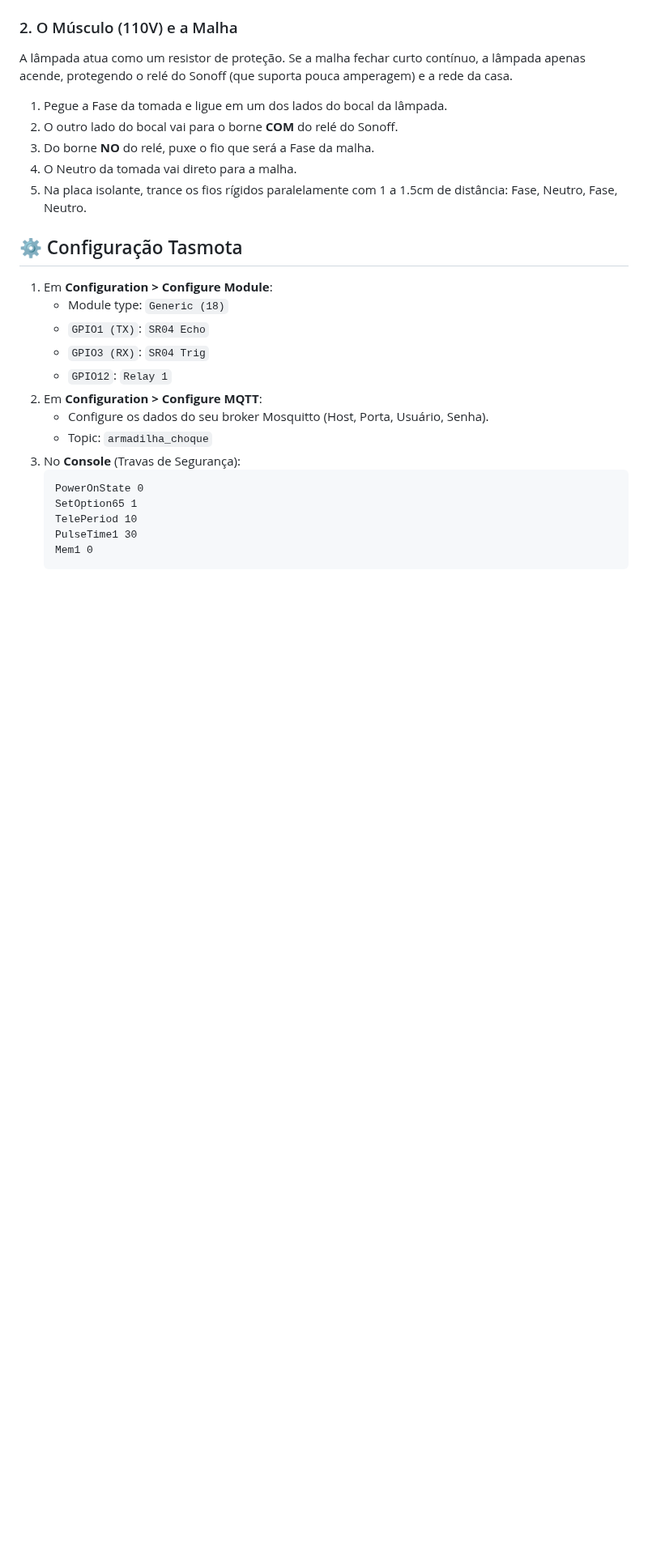
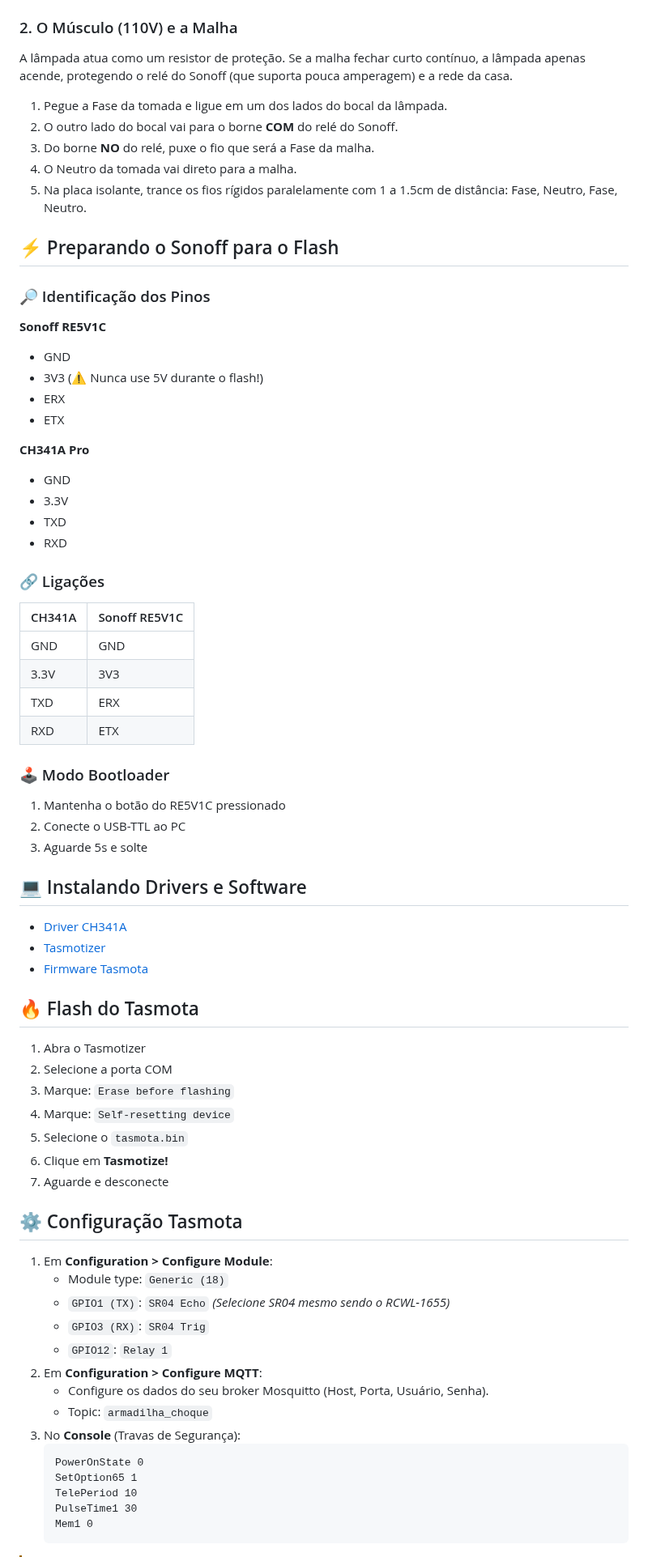
Before and after one commit to CaTeIM/DIY, a Markdown page: armadilha_choque.md, the part around one of its changes. Shown at 81% size. Drawn GitHub-style; blank space fills up the shorter version.

```diff
--- a/armadilha_choque.md
+++ b/armadilha_choque.md
@@ -38,11 +38,58 @@ A lâmpada atua como um resistor de proteção. Se a malha fechar curto contínu
 4. O Neutro da tomada vai direto para a malha.
 5. Na placa isolante, trance os fios rígidos paralelamente com 1 a 1.5cm de distância: Fase, Neutro, Fase, Neutro.
 
+## ⚡ Preparando o Sonoff para o Flash
+
+### 🔎 Identificação dos Pinos
+
+**Sonoff RE5V1C**
+- GND
+- 3V3 (⚠️ Nunca use 5V durante o flash!)
+- ERX
+- ETX
+
+**CH341A Pro**
+- GND
+- 3.3V
+- TXD
+- RXD
+
+### 🔗 Ligações
+
+| CH341A | Sonoff RE5V1C  |
+|--------|----------------|
+| GND    | GND            |
+| 3.3V   | 3V3            |
+| TXD    | ERX            |
+| RXD    | ETX            |
+
+### 🕹️ Modo Bootloader
+
+1. Mantenha o botão do RE5V1C pressionado
+2. Conecte o USB-TTL ao PC
+3. Aguarde 5s e solte
+
+## 💻 Instalando Drivers e Software
+
+- [Driver CH341A](https://wch.cn/downloads/CH341SER_EXE.html)
+- [Tasmotizer](https://github.com/tasmota/tasmotizer/releases)
+- [Firmware Tasmota](https://ota.tasmota.com/tasmota/release/tasmota.bin)
+
+## 🔥 Flash do Tasmota
+
+1. Abra o Tasmotizer
+2. Selecione a porta COM
+3. Marque: `Erase before flashing`
+4. Marque: `Self-resetting device`
+5. Selecione o `tasmota.bin`
+6. Clique em **Tasmotize!**
+7. Aguarde e desconecte
+
 ## ⚙️ Configuração Tasmota
 
 1. Em **Configuration > Configure Module**:
    - Module type: `Generic (18)`
-   - `GPIO1 (TX)`: `SR04 Echo`
+   - `GPIO1 (TX)`: `SR04 Echo` *(Selecione SR04 mesmo sendo o RCWL-1655)*
    - `GPIO3 (RX)`: `SR04 Trig`
    - `GPIO12`: `Relay 1`
 2. Em **Configuration > Configure MQTT**:
```
Also changed, not shown: other parts of armadilha_choque.md (+10 -4 lines), README.md (+3 -3 lines), bomba_dagua_automatica.md (+58 -6 lines).
